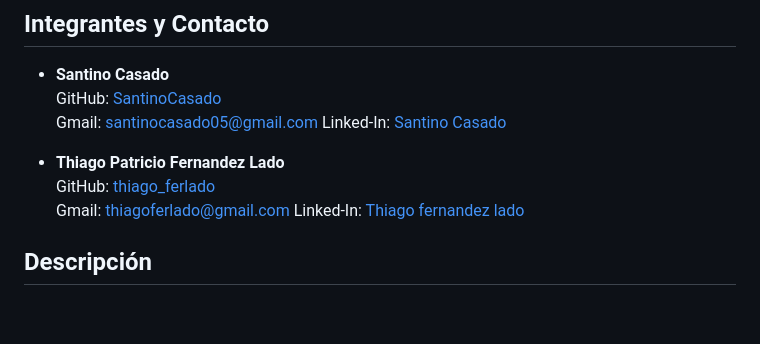
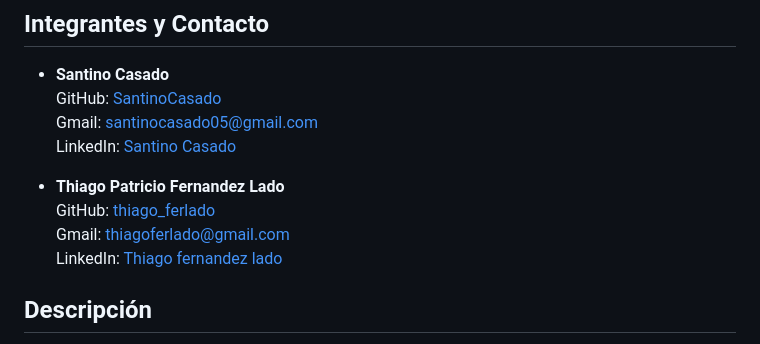
Before and after one commit to SantinoCasado/TpIntegrador_PrograIII_console.log-nota-4-Estamos-hasta-las-manos-, a Markdown page: README.md, the part around the change. Rendered like a GitHub page; blank space fills up the shorter version.

Commit message:
fix README (again)

```diff
--- a/README.md
+++ b/README.md
@@ -5,12 +5,12 @@
 - **Santino Casado**
   GitHub: [SantinoCasado](https://github.com/SantinoCasado)
   Gmail: santinocasado05@gmail.com
-  Linked-In: [Santino Casado](https://www.linkedin.com/in/santino-casado)
+  LinkedIn: [Santino Casado](https://www.linkedin.com/in/santino-casado)
 
 - **Thiago Patricio Fernandez Lado**
   GitHub: [thiago_ferlado](https://github.com/thiaguitofernandez)
   Gmail: thiagoferlado@gmail.com
-  Linked-In: [Thiago fernandez lado](https://www.linkedin.com/in/thiago-fernandez-lado)
+  LinkedIn: [Thiago fernandez lado](https://www.linkedin.com/in/thiago-fernandez-lado)
 
 ## Descripción
 
```
